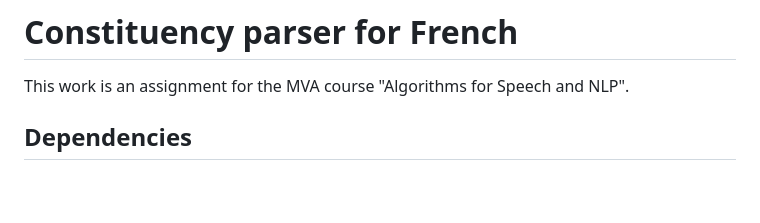
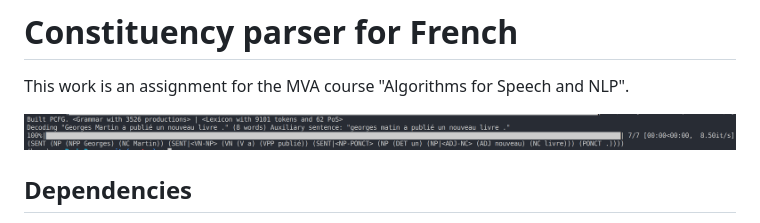
Before and after one commit to ManifoldFR/ConstituencyParser, a Markdown page: README.md, the part around the change. Rendered like a GitHub page; pictures changed too: example-run.png (added); blank space fills up the shorter version.

Commit message:
add image in readme

```diff
--- a/README.md
+++ b/README.md
@@ -1,6 +1,8 @@
 # Constituency parser for French
 
 This work is an assignment for the MVA course "Algorithms for Speech and NLP".
+
+![example](example-run.png)
 
 ## Dependencies
 
```
